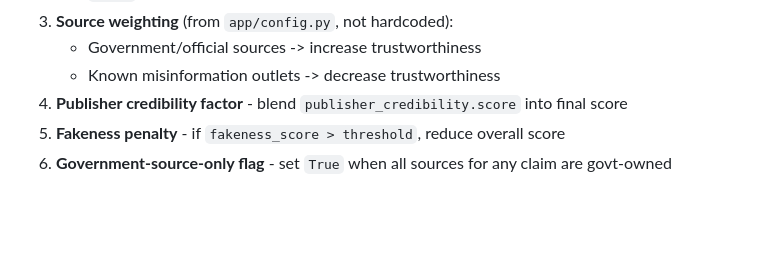
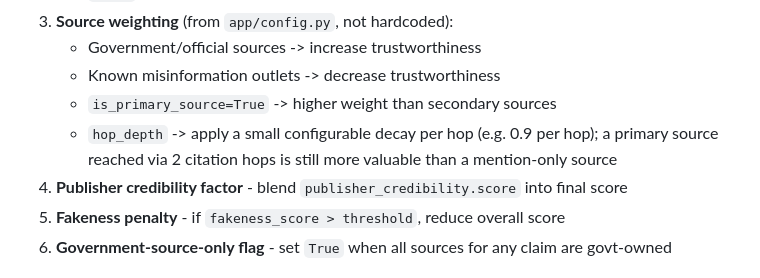
Before and after one commit to Justin-Red-Alpha/Hackomania_2026, a Markdown page: app/judgement/CLAUDE.md, the part around the change. GitHub-like rendering; blank space fills up the shorter version.

```diff
--- a/app/judgement/CLAUDE.md
+++ b/app/judgement/CLAUDE.md
@@ -84,6 +84,9 @@ class JudgementResult(BaseModel):
 3. **Source weighting** (from `app/config.py`, not hardcoded):
    - Government/official sources -> increase trustworthiness
    - Known misinformation outlets -> decrease trustworthiness
+   - `is_primary_source=True` -> higher weight than secondary sources
+   - `hop_depth` -> apply a small configurable decay per hop (e.g. 0.9 per hop); a primary
+     source reached via 2 citation hops is still more valuable than a mention-only source
 4. **Publisher credibility factor** - blend `publisher_credibility.score` into final score
 5. **Fakeness penalty** - if `fakeness_score > threshold`, reduce overall score
 6. **Government-source-only flag** - set `True` when all sources for any claim are govt-owned
```
Also changed, not shown: app/investigation/CLAUDE.md (+33 -0 lines).
